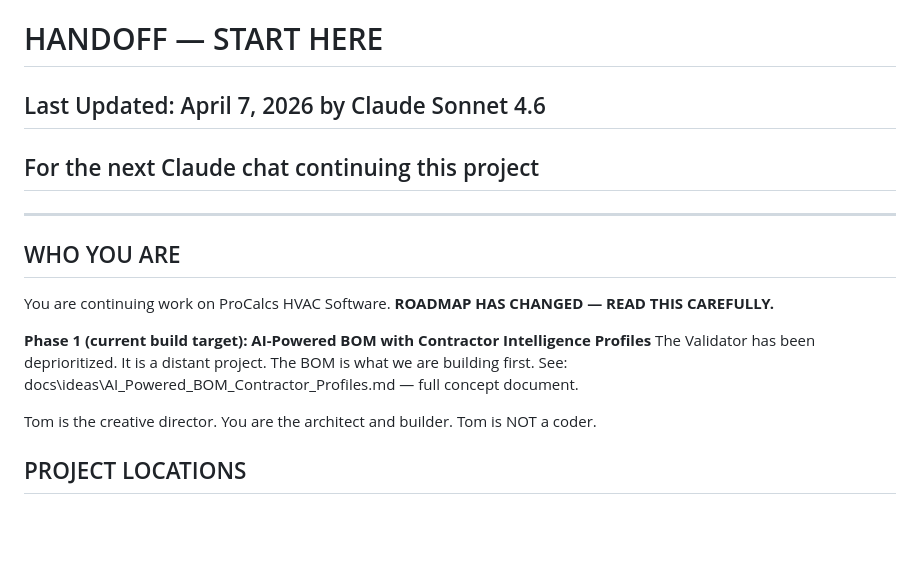
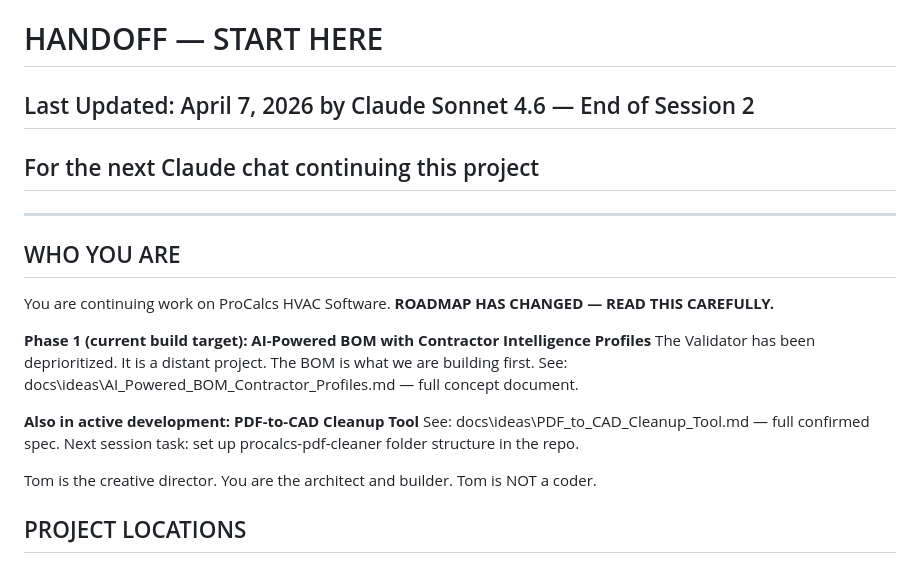
Before and after one commit to tplatania/ProCalcs-HVAC-Software, a Markdown page: HANDOFF.md, the part around one of its changes. Drawn GitHub-style; blank space fills up the shorter version.

```diff
--- a/HANDOFF.md
+++ b/HANDOFF.md
@@ -1,5 +1,5 @@
 # HANDOFF — START HERE
-## Last Updated: April 7, 2026 by Claude Sonnet 4.6
+## Last Updated: April 7, 2026 by Claude Sonnet 4.6 — End of Session 2
 ## For the next Claude chat continuing this project
 
 ---
@@ -10,6 +10,10 @@ You are continuing work on ProCalcs HVAC Software. **ROADMAP HAS CHANGED — REA
 **Phase 1 (current build target): AI-Powered BOM with Contractor Intelligence Profiles**
 The Validator has been deprioritized. It is a distant project. The BOM is what we are building first.
 See: docs\ideas\AI_Powered_BOM_Contractor_Profiles.md — full concept document.
+
+**Also in active development: PDF-to-CAD Cleanup Tool**
+See: docs\ideas\PDF_to_CAD_Cleanup_Tool.md — full confirmed spec.
+Next session task: set up procalcs-pdf-cleaner folder structure in the repo.
 
 Tom is the creative director. You are the architect and builder. Tom is NOT a coder.
 
```
Also changed, not shown: other parts of HANDOFF.md (+43 -0 lines).
